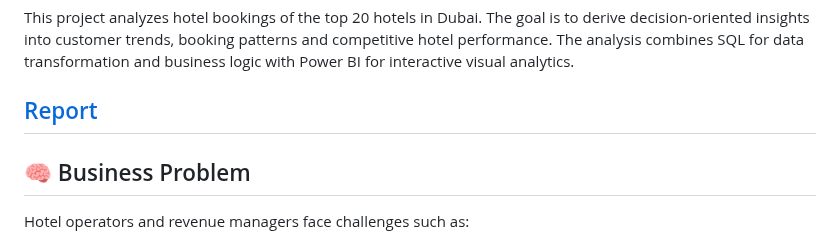
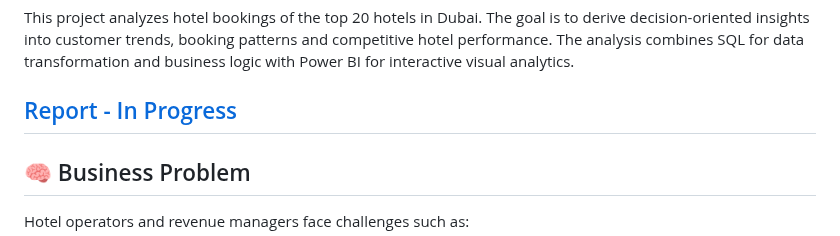
Before and after one commit to Trevor20/SQL-PowerBI-Portfolio, a Markdown page: projects/Project6-HotelAnalysis/README.md, the part around the change. Drawn GitHub-style.

```diff
--- a/projects/Project6-HotelAnalysis/README.md
+++ b/projects/Project6-HotelAnalysis/README.md
@@ -4,7 +4,7 @@
 
 This project analyzes hotel bookings of the top 20 hotels in Dubai. The goal is to derive decision-oriented insights into customer trends, booking patterns and competitive hotel performance. The analysis combines SQL for data transformation and business logic with Power BI for interactive visual analytics.
 
-## [Report](https://github.com/Trevor20/SQL-PowerBI-Portfolio/tree/main/projects/Project5-CoffeeRetailAnalysis/reports)
+## [Report - In Progress](https://github.com/Trevor20/SQL-PowerBI-Portfolio/tree/main/projects/Project5-CoffeeRetailAnalysis/reports)
 
 ## 🧠 Business Problem
 
```
